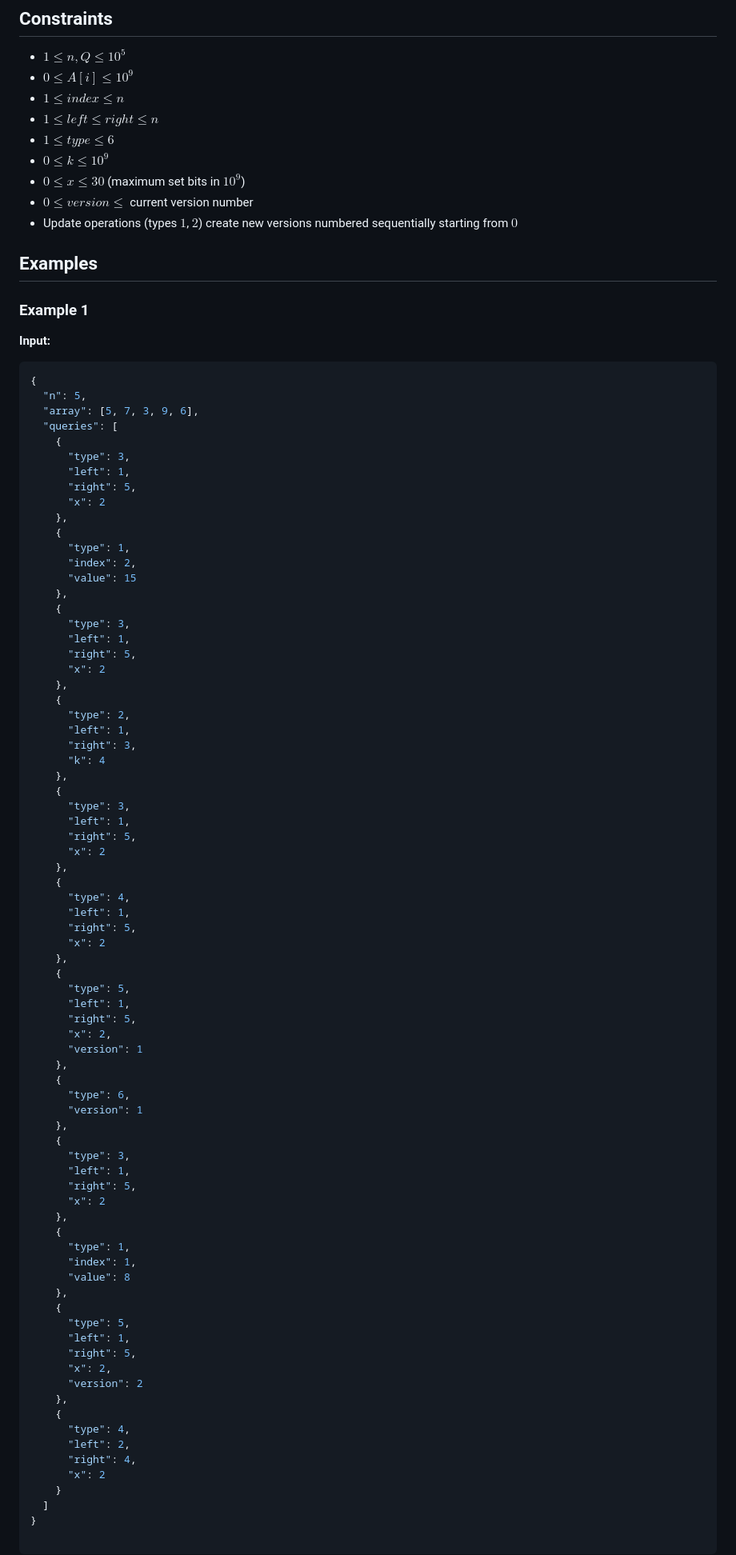
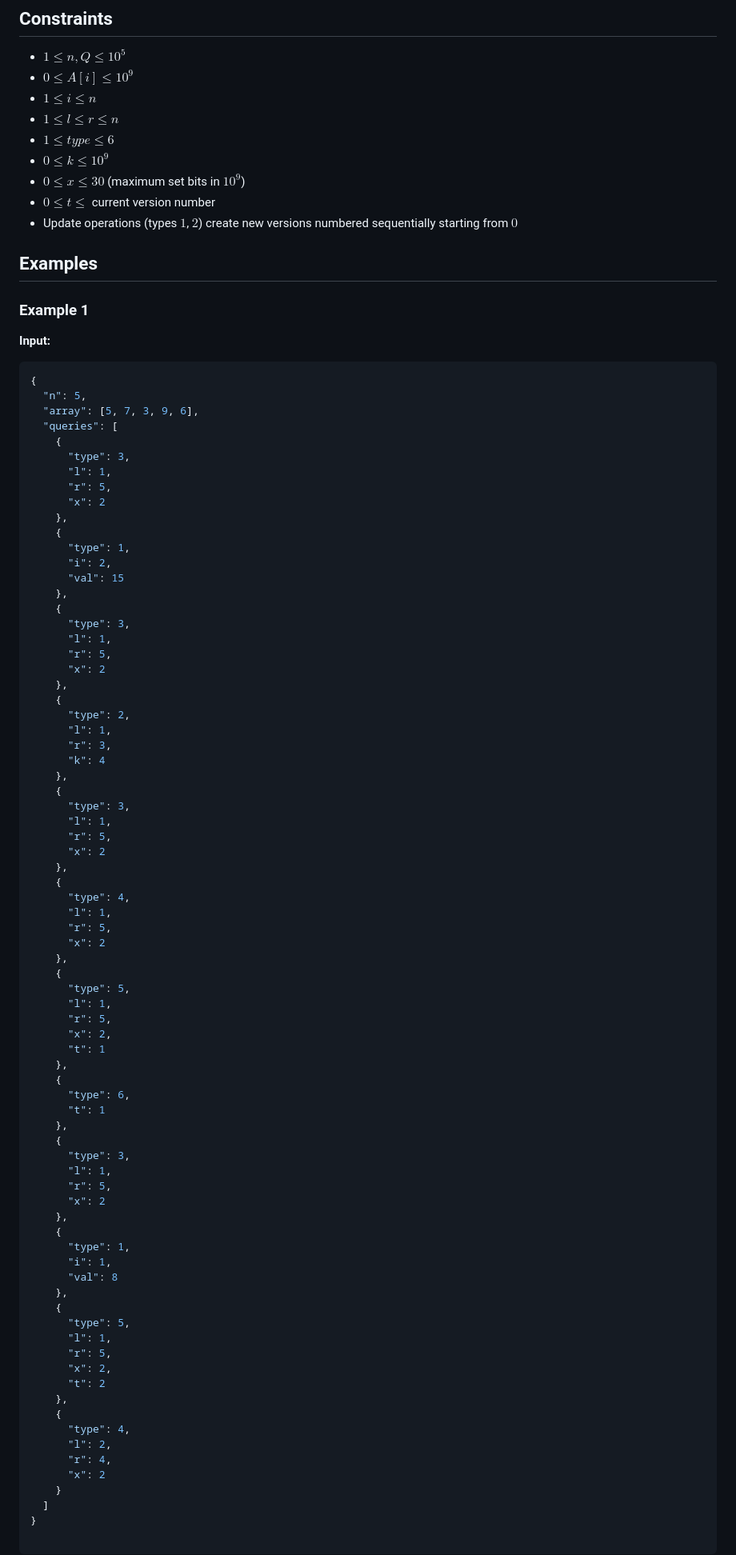
Before and after one commit to VKprogrammer/git-demo, a Markdown page: README.md, the part around one of its changes. Shown at 80% size. Rendered like a GitHub page.

Commit message:
Fix formatting and parameter names in README

```diff
--- a/README.md
+++ b/README.md
@@ -120,12 +120,12 @@ Example output:
 
 - $1 \le n, Q \le 10^5$
 - $0 \le A[i] \le 10^9$
-- $1 \le index \le n$
-- $1 \le left \le right \le n$
+- $1 \le i \le n$
+- $1 \le l \le r \le n$
 - $1 \le type \le 6$
 - $0 \le k \le 10^9$
 - $0 \le x \le 30$ (maximum set bits in $10^9$)
-- $0 \le version \le$ current version number
+- $0 \le t \le$ current version number
 - Update operations (types $1$, $2$) create new versions numbered sequentially starting from $0$
 
 
@@ -141,72 +141,72 @@ Example output:
   "queries": [
     {
       "type": 3,
-      "left": 1,
-      "right": 5,
+      "l": 1,
+      "r": 5,
       "x": 2
     },
     {
       "type": 1,
-      "index": 2,
-      "value": 15
+      "i": 2,
+      "val": 15
     },
     {
       "type": 3,
-      "left": 1,
-      "right": 5,
+      "l": 1,
+      "r": 5,
       "x": 2
     },
     {
       "type": 2,
-      "left": 1,
-      "right": 3,
+      "l": 1,
+      "r": 3,
       "k": 4
     },
     {
       "type": 3,
-      "left": 1,
-      "right": 5,
+      "l": 1,
+      "r": 5,
       "x": 2
     },
     {
       "type": 4,
-      "left": 1,
-      "right": 5,
+      "l": 1,
+      "r": 5,
       "x": 2
     },
     {
       "type": 5,
-      "left": 1,
-      "right": 5,
+      "l": 1,
+      "r": 5,
       "x": 2,
-      "version": 1
+      "t": 1
     },
     {
       "type": 6,
-      "version": 1
+      "t": 1
     },
     {
       "type": 3,
-      "left": 1,
-      "right": 5,
+      "l": 1,
+      "r": 5,
       "x": 2
     },
     {
       "type": 1,
-      "index": 1,
-      "value": 8
+      "i": 1,
+      "val": 8
     },
     {
       "type": 5,
-      "left": 1,
-      "right": 5,
+      "l": 1,
+      "r": 5,
       "x": 2,
-      "version": 2
+      "t": 2
     },
     {
       "type": 4,
-      "left": 2,
-      "right": 4,
+      "l": 2,
+      "r": 4,
       "x": 2
     }
   ]
```
Also changed, not shown: other parts of README.md (+19 -19 lines).
